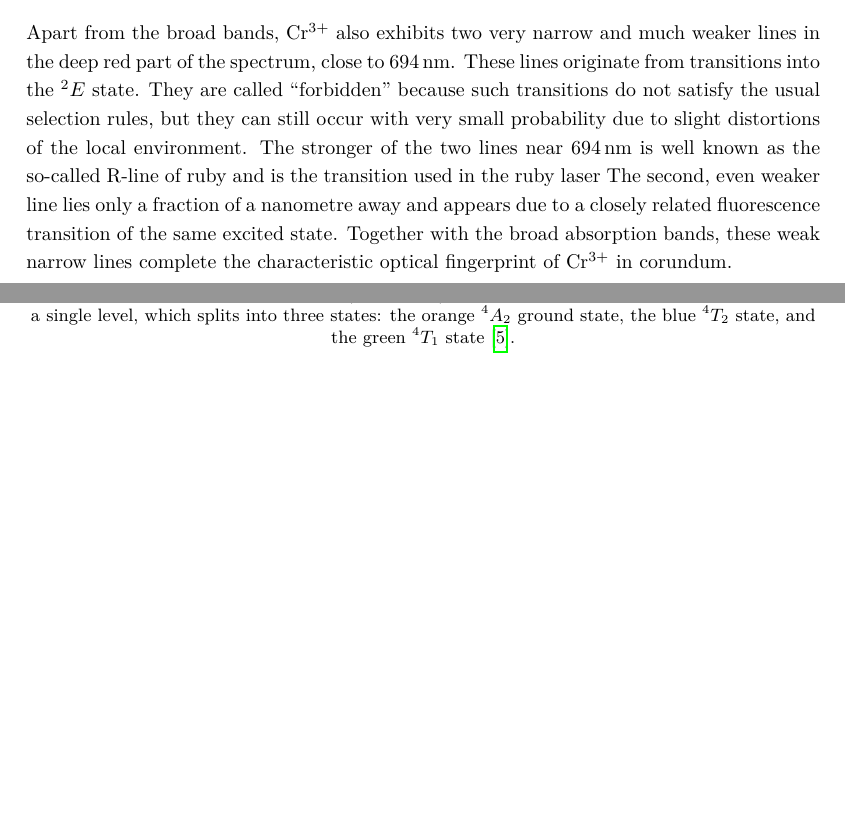
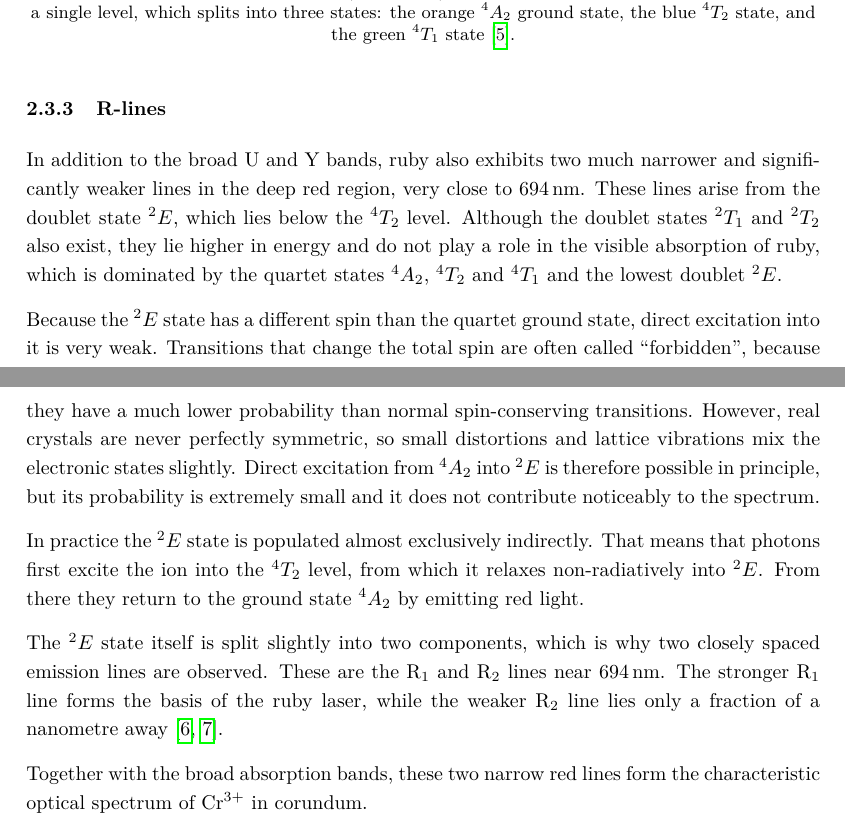
Before and after one commit to cembomembo/FP-Isolatorkristall, a LaTeX document (Evaluation/Evaluation_ISO.tex): two parts of pages 6 and 8 of 12 before the commit and two parts of pages 7 and 8 of 12 after it, joined at a grey line, cut at the place of the change, the shorter picture padded with empty space. Compiled offline with pdfLaTeX.

Commit message:
Renewed Section 2.3 again

```diff
--- a/Evaluation/Evaluation_ISO.tex
+++ b/Evaluation/Evaluation_ISO.tex
@@ -227,9 +236,3 @@ Their positions determine which parts of the spectrum are absorbed most strongly
 Since these two bands absorb most strongly in the green and blue part of the spectrum, red light is transmitted.
 This is why ruby appears red in both transmission and reflected light.
 
-Apart from the broad bands, Cr$^{3+}$ also exhibits two very narrow and much weaker lines in the deep red part of the spectrum, close to 694\,nm.
-These lines originate from transitions into the ${}^{2}E$ state.
-They are called ``forbidden'' because such transitions do not satisfy the usual selection rules, but they can still occur with very small probability due to slight distortions of the local environment.
-The stronger of the two lines near 694\,nm is well known as the so-called R-line of ruby and is the transition used in the ruby laser %\cite{ruby_R_lines}.
-The second, even weaker line lies only a fraction of a nanometre away and appears due to a closely related fluorescence transition of the same excited state.
-Together with the broad absorption bands, these weak narrow lines complete the characteristic optical fingerprint of Cr$^{3+}$ in corundum.
@@ -236,3 +242,33 @@ Together with the broad absorption bands, these weak narrow lines complete the c
+    \caption{Tanabe-Sugano diagram for a $d^{3}$ ion showing the dependence of the electronic term energies on the crystal-field strength $Dq/B$.
+    At $Dq/B = 0$ the free-ion ground term ${}^{4}F$ appears as a single level, which splits into three states: the orange ${}^{4}A_{2}$ ground state, the blue ${}^{4}T_{2}$ state, and the green ${}^{4}T_{1}$ state \cite{wikipedia_tanabe_sugano_d3}.}
+    \label{fig:tanabe_sugano}
+\end{figure}
+
+\subsubsection{R-lines}
+
+In addition to the broad U and Y bands, ruby also exhibits two much narrower and significantly weaker lines in the deep red region, very close to 694\,nm.
+These lines arise from the doublet state ${}^{2}E$, which lies below the ${}^{4}T_{2}$ level.
+Although the doublet states ${}^{2}T_{1}$ and ${}^{2}T_{2}$ also exist, they lie higher in energy and do not play a role in the visible absorption of ruby, which is dominated by the quartet states ${}^{4}A_{2}$, ${}^{4}T_{2}$ and ${}^{4}T_{1}$ and the lowest doublet ${}^{2}E$.
+
+Because the ${}^{2}E$ state has a different spin than the quartet ground state, direct excitation into it is very weak.
+Transitions that change the total spin are often called ``forbidden'', because they have a much lower probability than normal spin-conserving transitions.
+However, real crystals are never perfectly symmetric, so small distortions and lattice vibrations mix the electronic states slightly.
+Direct excitation from ${}^{4}A_{2}$ into ${}^{2}E$ is therefore possible in principle, but its probability is extremely small and it does not contribute noticeably to the spectrum.
+
+In practice the ${}^{2}E$ state is populated almost exclusively indirectly.
+That means that photons first excite the ion into the ${}^{4}T_{2}$ level, from which it relaxes non-radiatively into ${}^{2}E$.
+From there they return to the ground state ${}^{4}A_{2}$ by emitting red light.
+
+The ${}^{2}E$ state itself is split slightly into two components, which is why two closely spaced emission lines are observed.
+These are the R$_1$ and R$_2$ lines near 694\,nm.
+The stronger R$_1$ line forms the basis of the ruby laser, while the weaker R$_2$ line lies only a fraction of a nanometre away~\cite{kitzmann_molecular_ruby_2022,wikipedia_ruby_pressure_scale}.
+
+Together with the broad absorption bands, these two narrow red lines form the characteristic optical spectrum of Cr$^{3+}$ in corundum.
+
+
+%%%%%%%
+
+
 
 
 \subsection{Determining splitting energy from Tanabe-Sugano Diagram}
```
Also changed, not shown: Evaluation/references.bib (+19 -0 lines), Evaluation/Evaluation_ISO.tex (24 more changed lines).
